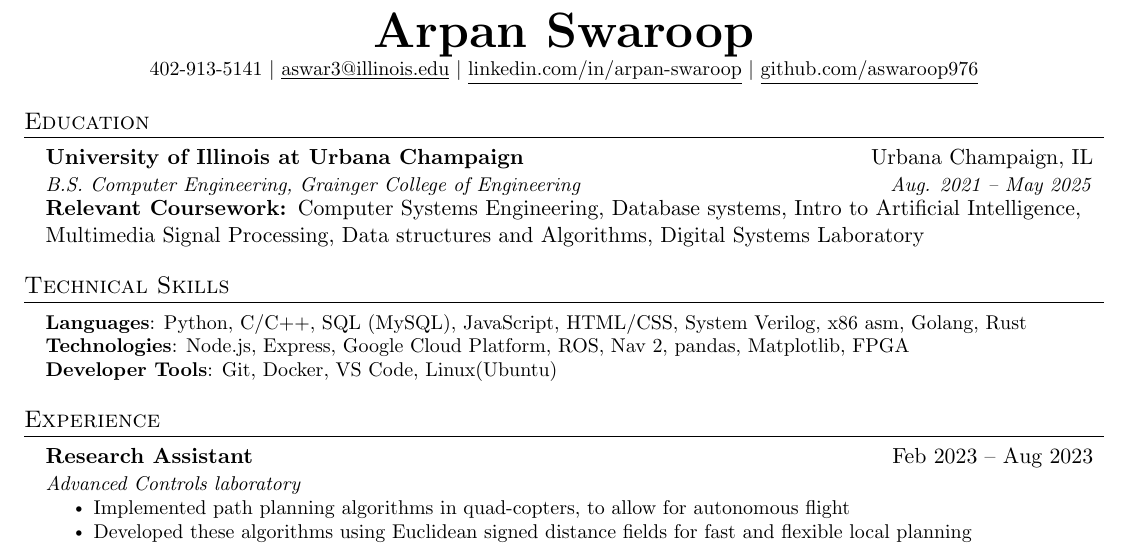
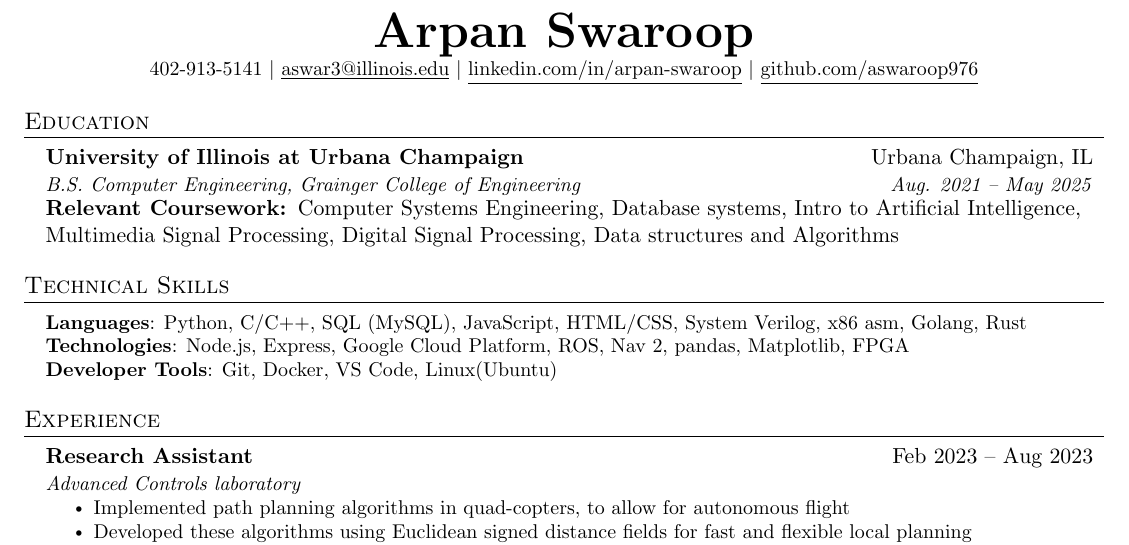
Before and after one commit to aswaroop976/resume, a LaTeX CV (resume.tex): part of the page, cut so that both start at the same text. Compiled offline with pdfLaTeX.

Commit message:
changed relevant coursework

```diff
--- a/resume.tex
+++ b/resume.tex
@@ -128,7 +128,7 @@
 {B.S. Computer Engineering, Grainger College of Engineering}{Aug. 2021 -- May 2025}
 \newline
 \newline
-\textbf{Relevant Coursework: }Computer Systems Engineering, Database systems, Intro to Artificial Intelligence, Multimedia Signal Processing, Data structures and Algorithms, Digital Systems Laboratory
+\textbf{Relevant Coursework: }Computer Systems Engineering, Database systems, Intro to Artificial Intelligence, Multimedia Signal Processing, Digital Signal Processing, Data structures and Algorithms
 \resumeSubHeadingListEnd
 %--------TECHNICAL SKILLS--------------
 \section{Technical Skills}
```
Also changed, not shown: resume.pdf, 3 other files.
